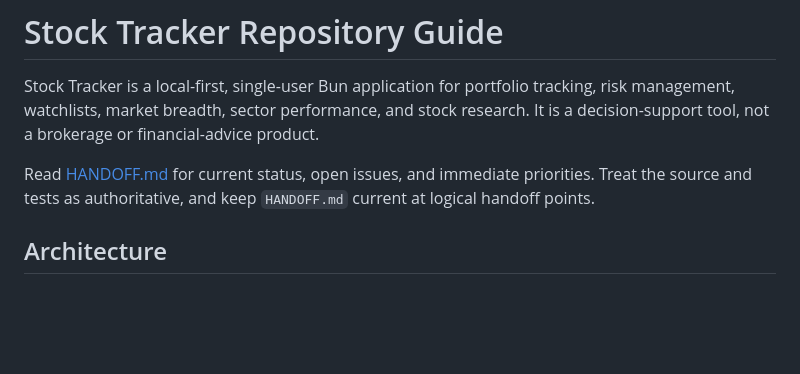
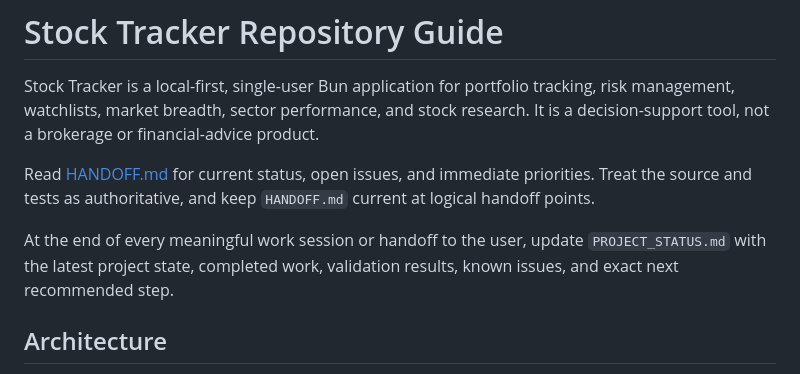
Before and after one commit to jawaid/Stock-Tracker, a Markdown page: AGENTS.md, the part around the change. Drawn GitHub-style; blank space fills up the shorter version.

```diff
--- a/AGENTS.md
+++ b/AGENTS.md
@@ -6,6 +6,10 @@ decision-support tool, not a brokerage or financial-advice product.
 
 Read [HANDOFF.md](./HANDOFF.md) for current status, open issues, and immediate priorities. Treat
 the source and tests as authoritative, and keep `HANDOFF.md` current at logical handoff points.
+
+At the end of every meaningful work session or handoff to the user, update `PROJECT_STATUS.md`
+with the latest project state, completed work, validation results, known issues, and exact next
+recommended step.
 
 ## Architecture
 
```
Also changed, not shown: PROJECT_STATUS.md (+10 -5 lines).
